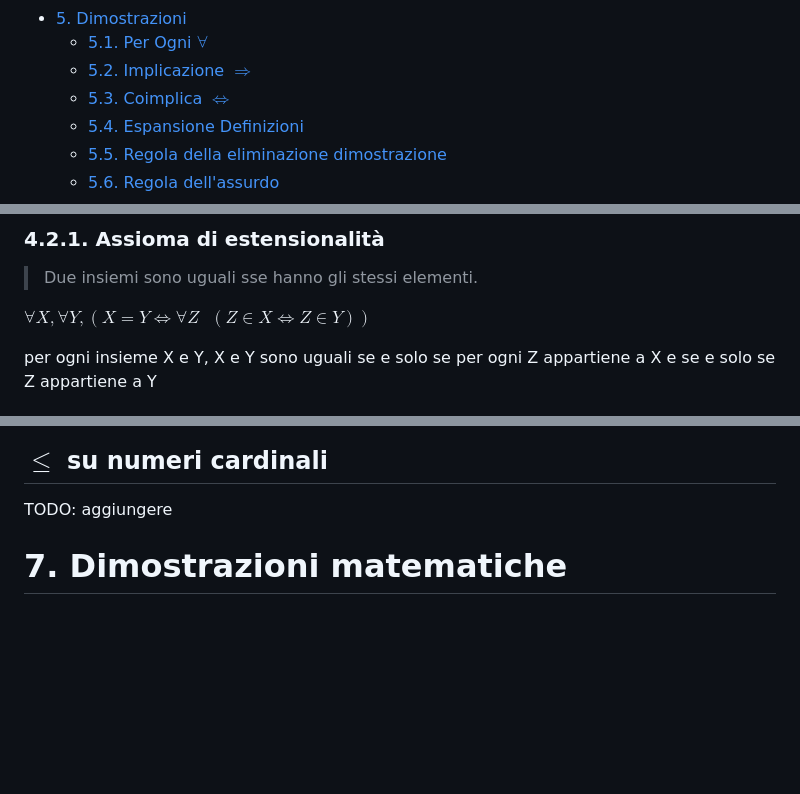
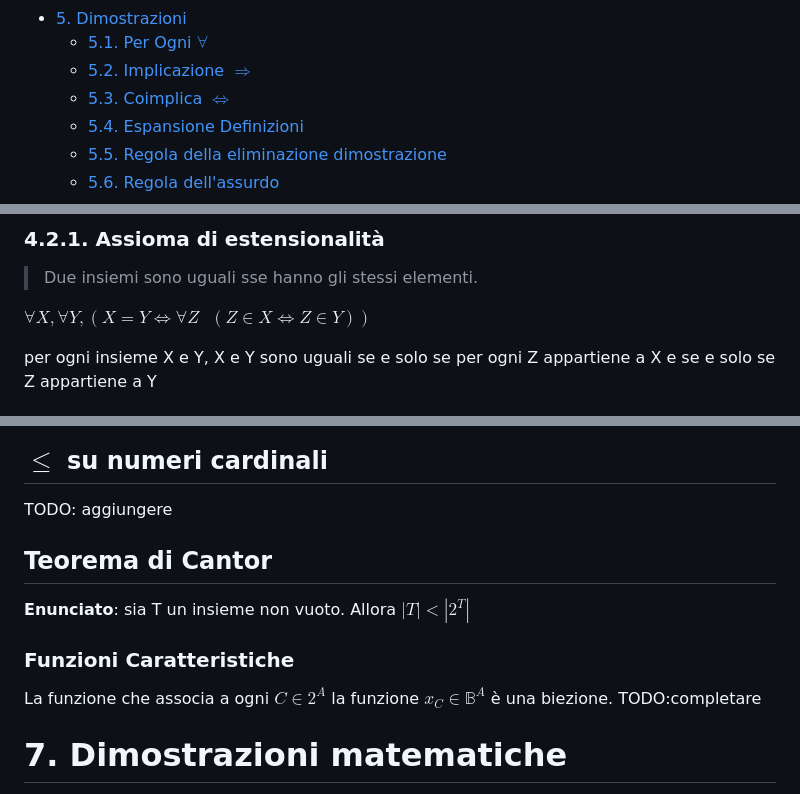
Before and after one commit to giospada/note, a Markdown page: Università/Logica.md, 3 parts joined by grey strips. GitHub-like rendering; blank space fills up the shorter version.

```diff
--- a/Università/Logica.md
+++ b/Università/Logica.md
@@ -32,7 +32,7 @@ header-includes: |
 - [5. Dimostrazioni](#5-dimostrazioni)
   - [5.1. Per Ogni $\forall$](#51-per-ogni-forall)
   - [5.2. Implicazione $\Rightarrow$](#52-implicazione-rightarrow)
-  - [5.3. Coimplica $\Leftrightarrow$](#53-coimplica-leftrightarrow)
+  - [5.3. Coimplica $\iff$](#53-coimplica-leftrightarrow)
   - [5.4. Espansione Definizioni](#54-espansione-definizioni)
   - [5.5. Regola della eliminazione dimostrazione](#55-regola-della-eliminazione-dimostrazione)
   - [5.6. Regola dell'assurdo](#56-regola-dellassurdo)
@@ -249,7 +249,7 @@ In una teoria assiomatica degli insiemi:
 
 > Due insiemi sono uguali sse hanno gli stessi elementi.
 
-$\forall X ,\forall Y ,(X = Y \Leftrightarrow \forall Z \text{ }(Z \in X \Leftrightarrow  Z\in Y ))$
+$\forall X ,\forall Y ,(X = Y \iff \forall Z \text{ }(Z \in X \iff  Z\in Y ))$
 
 per ogni insieme X e Y, X e Y sono uguali se e solo se per ogni Z appartiene a X e se e solo se Z appartiene a Y
 
@@ -673,6 +673,16 @@ TODO: add birezione
 
 TODO: aggiungere
 
+## Teorema di Cantor
+
+**Enunciato**: sia T un insieme non vuoto. Allora $|T|<|2^T|$
+
+### Funzioni Caratteristiche
+
+La funzione che associa a ogni $C \in 2^A$ la funzione $x_C \in \mathbb{B}^A$ è una biezione. TODO:completare
+
+
+
 
 # 7. Dimostrazioni matematiche
 
```
Also changed, not shown: other parts of Università/Logica.md (+12 -12 lines), Università/ArchitetturaElaboratori.md (+42 -0 lines), Università/LogicaInformatica.md (added, +65 -0 lines), prova.md (added, +4 -0 lines), Università/img/lachSR.png (added), 1 other file.
